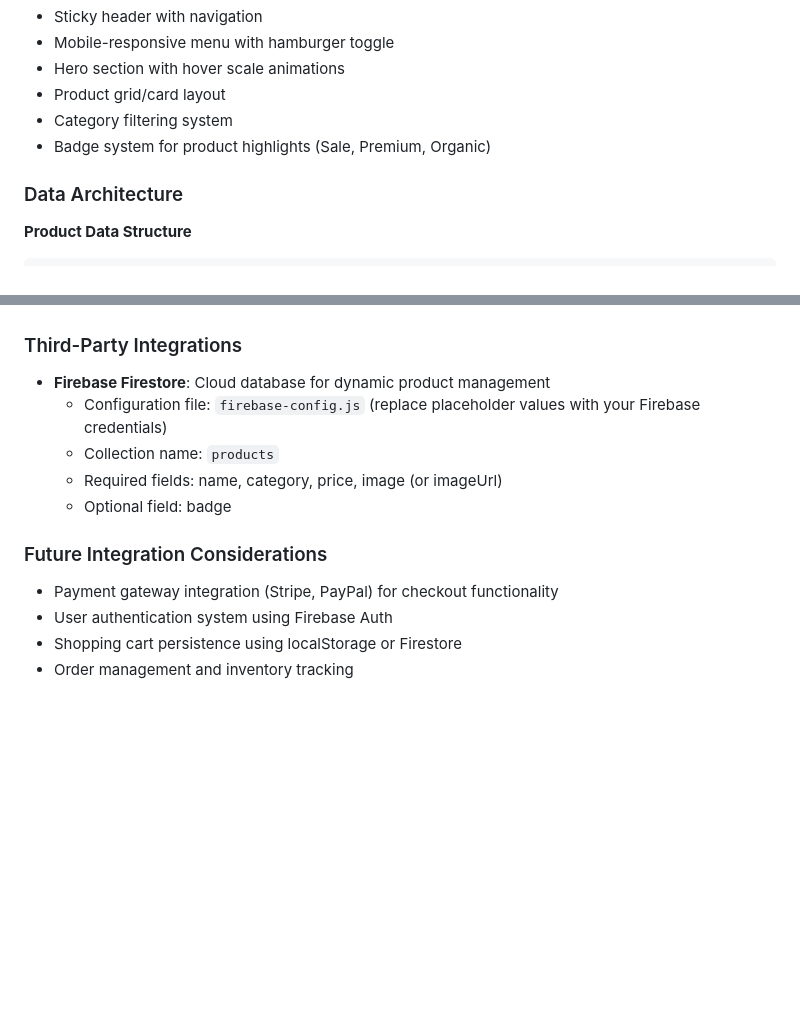
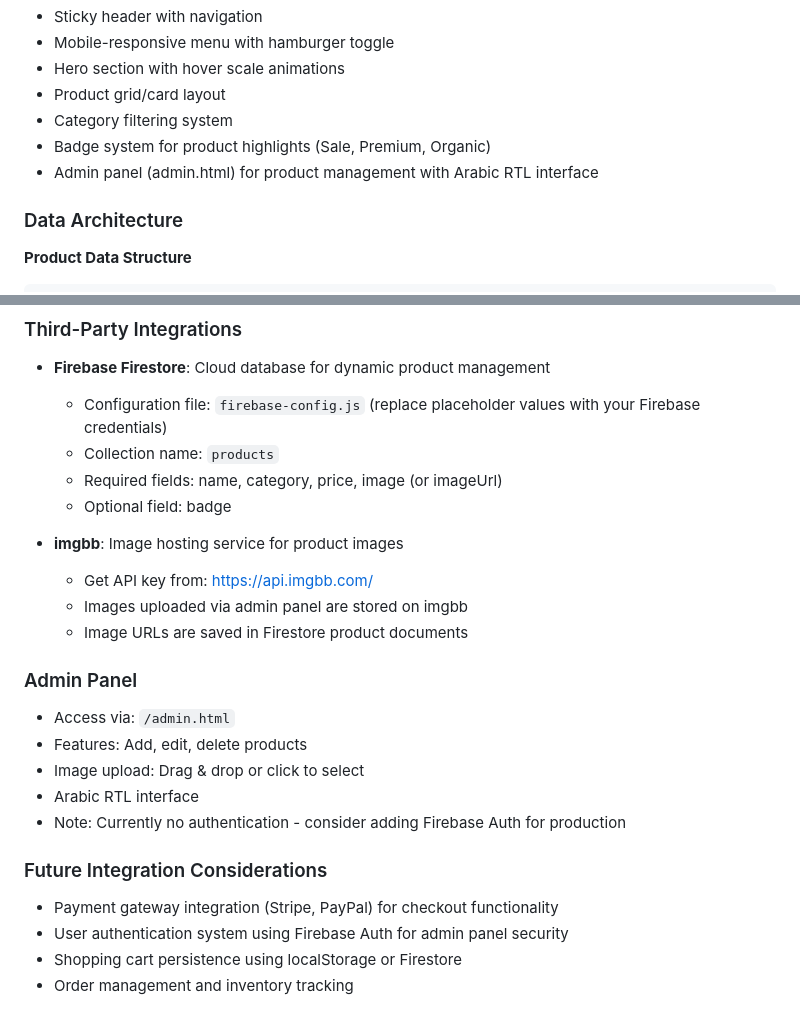
Before and after one commit to islamkebsi50-max/Az, a Markdown page: replit.md, 2 parts joined by grey strips. GitHub-like rendering; blank space fills up the shorter version.

Commit message:
Add an admin panel for managing products and integrate image hosting
Add an admin panel for product management with Arabic RTL interface and integrate imgbb for product image hosting.

Replit-Commit-Author: Agent
Replit-Commit-Session-Id: b239234a-f307-488e-a2a0-9551f68bedb4
Replit-Commit-Checkpoint-Type: full_checkpoint
Replit-Commit-Event-Id: c5fba3a7-ceae-4515-8c5a-6655d9ccfcdd
Replit-Commit-Screenshot-Url: https://storage.googleapis.com/screenshot-production-us-central1/c53e8ca2-2733-455a-897c-a0aca2d0c819/b239234a-f307-488e-a2a0-9551f68bedb4/RcSEMnM

```diff
--- a/replit.md
+++ b/replit.md
@@ -46,6 +46,7 @@ Preferred communication style: Simple, everyday language.
 - Product grid/card layout
 - Category filtering system
 - Badge system for product highlights (Sale, Premium, Organic)
+- Admin panel (admin.html) for product management with Arabic RTL interface
 
 ### Data Architecture
 
@@ -86,8 +87,20 @@ Preferred communication style: Simple, everyday language.
   - Required fields: name, category, price, image (or imageUrl)
   - Optional field: badge
 
+- **imgbb**: Image hosting service for product images
+  - Get API key from: https://api.imgbb.com/
+  - Images uploaded via admin panel are stored on imgbb
+  - Image URLs are saved in Firestore product documents
+
+### Admin Panel
+- Access via: `/admin.html`
+- Features: Add, edit, delete products
+- Image upload: Drag & drop or click to select
+- Arabic RTL interface
+- Note: Currently no authentication - consider adding Firebase Auth for production
+
 ### Future Integration Considerations
 - Payment gateway integration (Stripe, PayPal) for checkout functionality
-- User authentication system using Firebase Auth
+- User authentication system using Firebase Auth for admin panel security
 - Shopping cart persistence using localStorage or Firestore
 - Order management and inventory tracking
```
